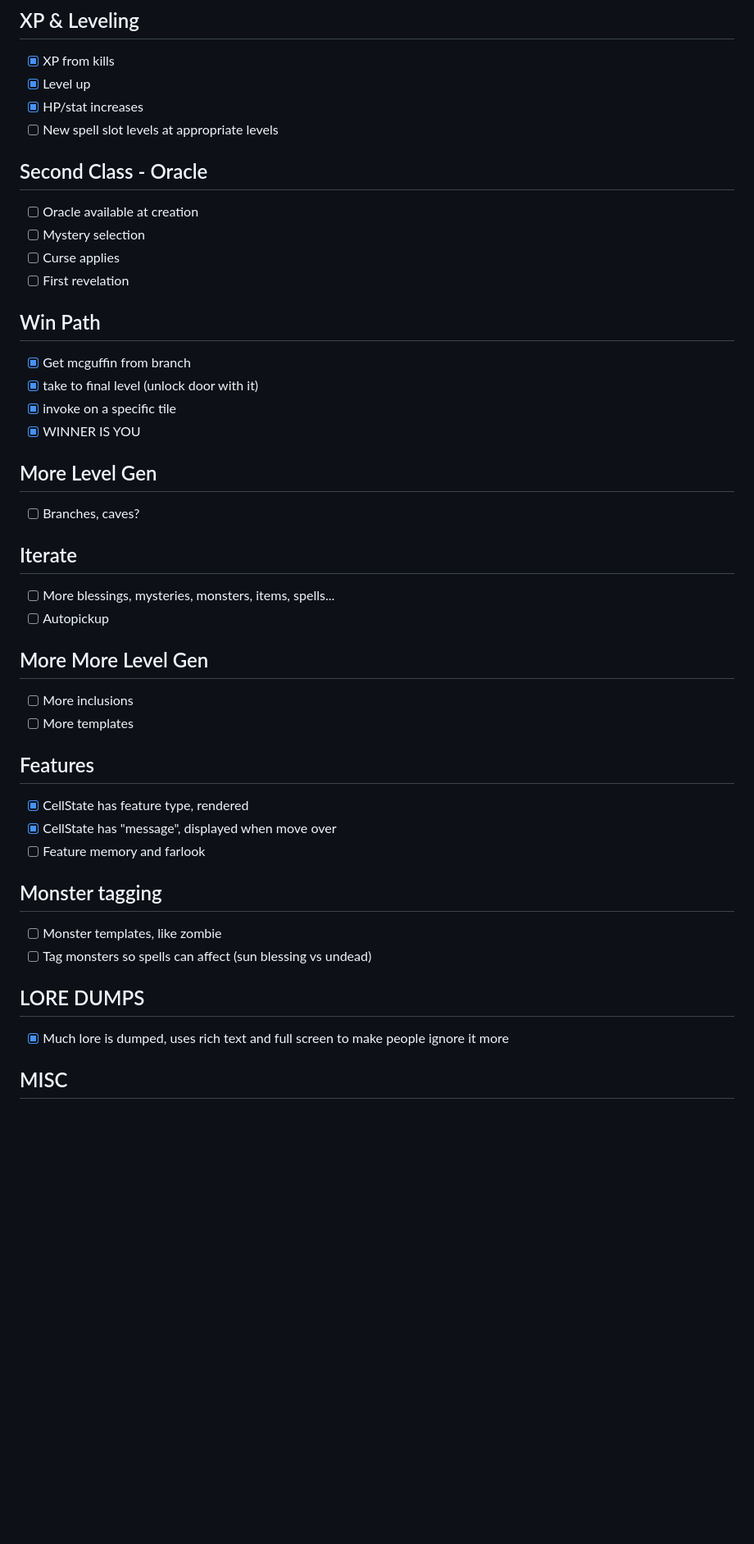
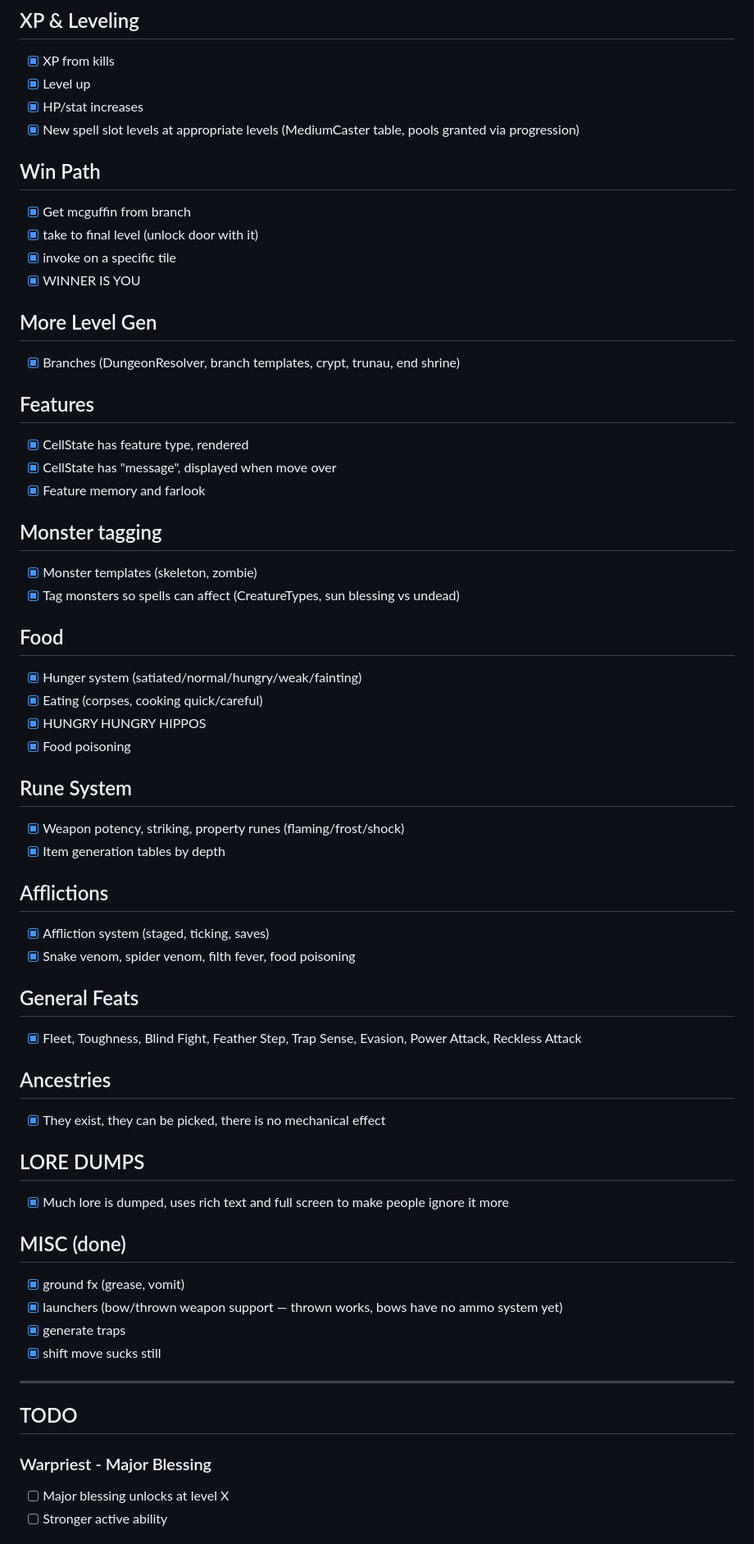
Before and after one commit to factubsio/pathhack, a Markdown page: PLAN.md, the part around one of its changes. Shown at 82% size. GitHub-like rendering; blank space fills up the shorter version.

Commit message:
plan update slopperman thanks

```diff
--- a/PLAN.md
+++ b/PLAN.md
@@ -116,13 +109,7 @@
 - [x] XP from kills
 - [x] Level up
 - [x] HP/stat increases
-- [ ] New spell slot levels at appropriate levels
-
-## Second Class - Oracle
-- [ ] Oracle available at creation
-- [ ] Mystery selection
-- [ ] Curse applies
-- [ ] First revelation
+- [x] New spell slot levels at appropriate levels (MediumCaster table, pools granted via progression)
 
 ## Win Path
 - [x] Get mcguffin from branch
@@ -131,26 +118,51 @@
 - [x] WINNER IS YOU
 
 ## More Level Gen
-- [ ] Branches, caves?
-
-## Iterate
-- [ ] More blessings, mysteries, monsters, items, spells...
-- [ ] Autopickup
-
-## More More Level Gen
-- [ ] More inclusions
-- [ ] More templates
+- [x] Branches (DungeonResolver, branch templates, crypt, trunau, end shrine)
 
 ## Features
 - [x] CellState has feature type, rendered
 - [x] CellState has "message", displayed when move over
-- [ ] Feature memory and farlook
+- [x] Feature memory and farlook
 
 ## Monster tagging
-- [ ] Monster templates, like zombie
-- [ ] Tag monsters so spells can affect (sun blessing vs undead)
+- [x] Monster templates (skeleton, zombie)
+- [x] Tag monsters so spells can affect (CreatureTypes, sun blessing vs undead)
+
+## Food
+- [x] Hunger system (satiated/normal/hungry/weak/fainting)
+- [x] Eating (corpses, cooking quick/careful)
+- [x] HUNGRY HUNGRY HIPPOS
+- [x] Food poisoning
+
+## Rune System
+- [x] Weapon potency, striking, property runes (flaming/frost/shock)
+- [x] Item generation tables by depth
+
+## Afflictions
+- [x] Affliction system (staged, ticking, saves)
+- [x] Snake venom, spider venom, filth fever, food poisoning
+
+## General Feats
+- [x] Fleet, Toughness, Blind Fight, Feather Step, Trap Sense, Evasion, Power Attack, Reckless Attack
+
+## Ancestries
+- [x] They exist, they can be picked, there is no mechanical effect
 
 ## LORE DUMPS
 - [x] Much lore is dumped, uses rich text and full screen to make people ignore it more
 
-## MISC
+## MISC (done)
+- [x] ground fx (grease, vomit)
+- [x] launchers (bow/thrown weapon support — thrown works, bows have no ammo system yet)
+- [x] generate traps
+- [x] shift move sucks still
+
+---
+
+## TODO
+
+### Warpriest - Major Blessing
+- [ ] Major blessing unlocks at level X
+- [ ] Stronger active ability
+
```
Also changed, not shown: other parts of PLAN.md (+57 -30 lines).
